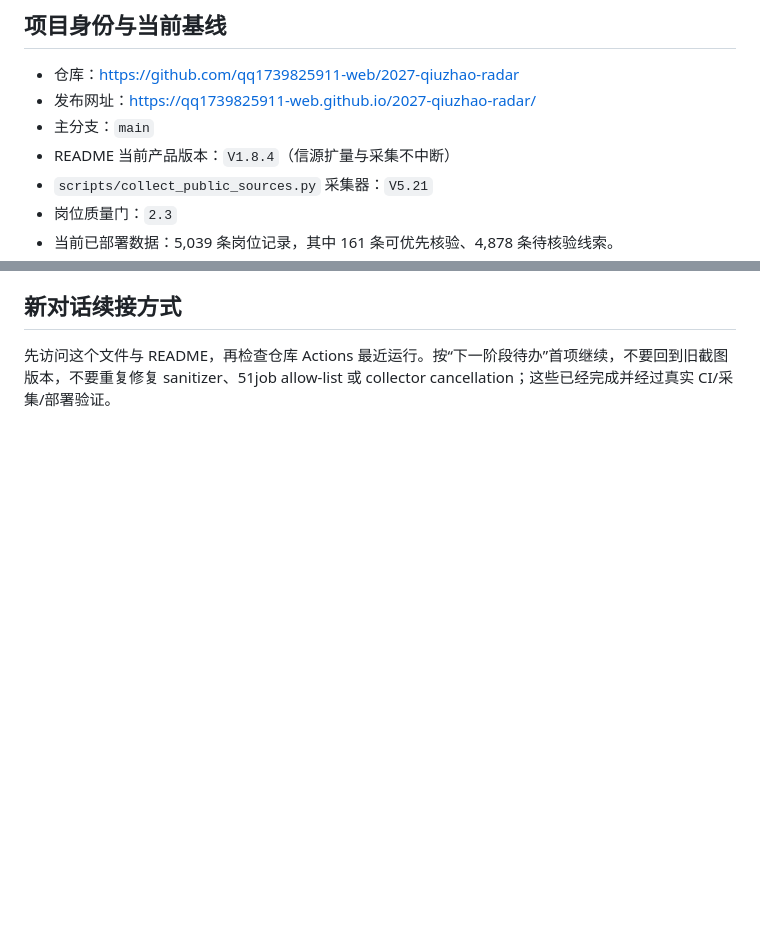
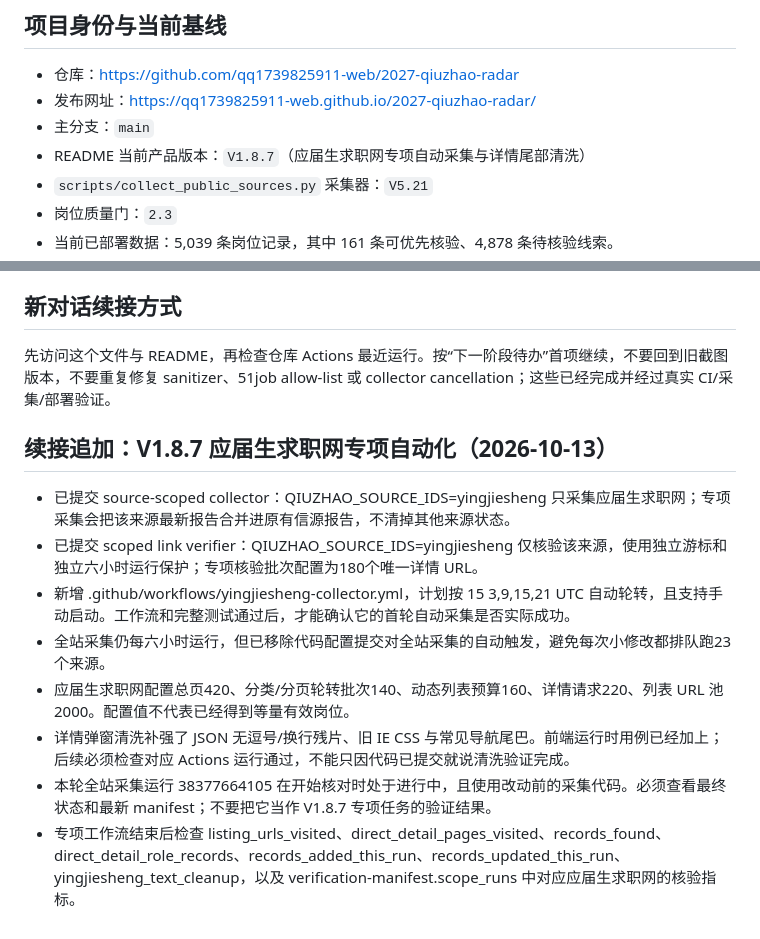
Before and after one commit to qq1739825911-web/2027-qiuzhao-radar, a Markdown page: docs/PROJECT-CONTINUATION.md, 2 parts joined by grey strips. Drawn GitHub-style; blank space fills up the shorter version.

Commit message:
Persist V1.8.7 Yingjiesheng automation handoff

```diff
--- a/docs/PROJECT-CONTINUATION.md
+++ b/docs/PROJECT-CONTINUATION.md
@@ -7,7 +7,7 @@
 - 仓库：https://github.com/qq1739825911-web/2027-qiuzhao-radar
 - 发布网址：https://qq1739825911-web.github.io/2027-qiuzhao-radar/
 - 主分支：`main`
-- README 当前产品版本：`V1.8.4`（信源扩量与采集不中断）
+- README 当前产品版本：`V1.8.7`（应届生求职网专项自动采集与详情尾部清洗）
 - `scripts/collect_public_sources.py` 采集器：`V5.21`
 - 岗位质量门：`2.3`
 - 当前已部署数据：5,039 条岗位记录，其中 161 条可优先核验、4,878 条待核验线索。
@@ -114,3 +114,15 @@
 ## 新对话续接方式
 
 先访问这个文件与 README，再检查仓库 Actions 最近运行。按“下一阶段待办”首项继续，不要回到旧截图版本，不要重复修复 sanitizer、51job allow-list 或 collector cancellation；这些已经完成并经过真实 CI/采集/部署验证。
+
+
+## 续接追加：V1.8.7 应届生求职网专项自动化（2026-10-13）
+
+- 已提交 source-scoped collector：QIUZHAO_SOURCE_IDS=yingjiesheng 只采集应届生求职网；专项采集会把该来源最新报告合并进原有信源报告，不清掉其他来源状态。
+- 已提交 scoped link verifier：QIUZHAO_SOURCE_IDS=yingjiesheng 仅核验该来源，使用独立游标和独立六小时运行保护；专项核验批次配置为180个唯一详情 URL。
+- 新增 .github/workflows/yingjiesheng-collector.yml，计划按 15 3,9,15,21 UTC 自动轮转，且支持手动启动。工作流和完整测试通过后，才能确认它的首轮自动采集是否实际成功。
+- 全站采集仍每六小时运行，但已移除代码配置提交对全站采集的自动触发，避免每次小修改都排队跑23个来源。
+- 应届生求职网配置总页420、分类/分页轮转批次140、动态列表预算160、详情请求220、列表 URL 池2000。配置值不代表已经得到等量有效岗位。
+- 详情弹窗清洗补强了 JSON 无逗号/换行残片、旧 IE CSS 与常见导航尾巴。前端运行时用例已经加上；后续必须检查对应 Actions 运行通过，不能只因代码已提交就说清洗验证完成。
+- 本轮全站采集运行 38377664105 在开始核对时处于进行中，且使用改动前的采集代码。必须查看最终状态和最新 manifest；不要把它当作 V1.8.7 专项任务的验证结果。
+- 专项工作流结束后检查 listing_urls_visited、direct_detail_pages_visited、records_found、direct_detail_role_records、records_added_this_run、records_updated_this_run、yingjiesheng_text_cleanup，以及 verification-manifest.scope_runs 中对应应届生求职网的核验指标。
```
